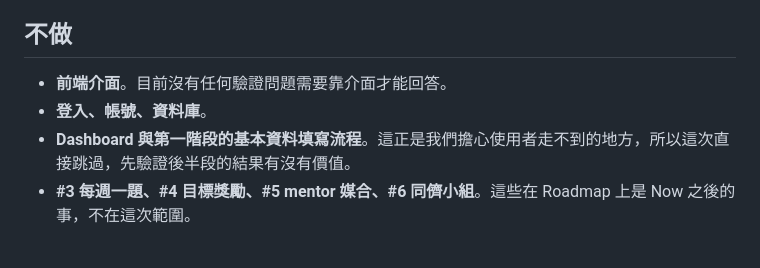
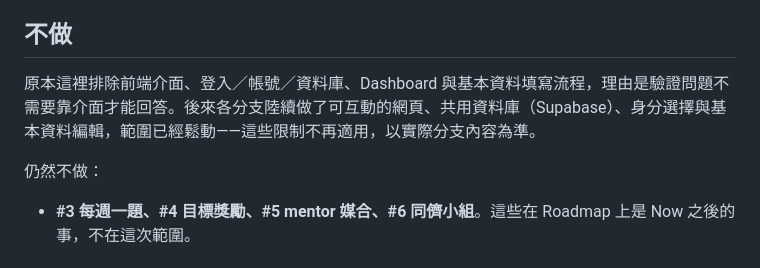
Before and after one commit to AlanChou890305/career-mvp, a Markdown page: docs/mvp-scope.md, the part around the change. Rendered like a GitHub page.

```diff
--- a/docs/mvp-scope.md
+++ b/docs/mvp-scope.md
@@ -46,9 +46,10 @@
 
 ## 不做
 
-- **前端介面**。目前沒有任何驗證問題需要靠介面才能回答。
-- **登入、帳號、資料庫**。
-- **Dashboard 與第一階段的基本資料填寫流程**。這正是我們擔心使用者走不到的地方，所以這次直接跳過，先驗證後半段的結果有沒有價值。
+原本這裡排除前端介面、登入／帳號／資料庫、Dashboard 與基本資料填寫流程，理由是驗證問題不需要靠介面才能回答。後來各分支陸續做了可互動的網頁、共用資料庫（Supabase）、身分選擇與基本資料編輯，範圍已經鬆動——這些限制不再適用，以實際分支內容為準。
+
+仍然不做：
+
 - **#3 每週一題、#4 目標獎勵、#5 mentor 媒合、#6 同儕小組**。這些在 Roadmap 上是 Now 之後的事，不在這次範圍。
 
 ## 三個人各做什麼
```
Also changed, not shown: CLAUDE.md (+3 -2 lines).
